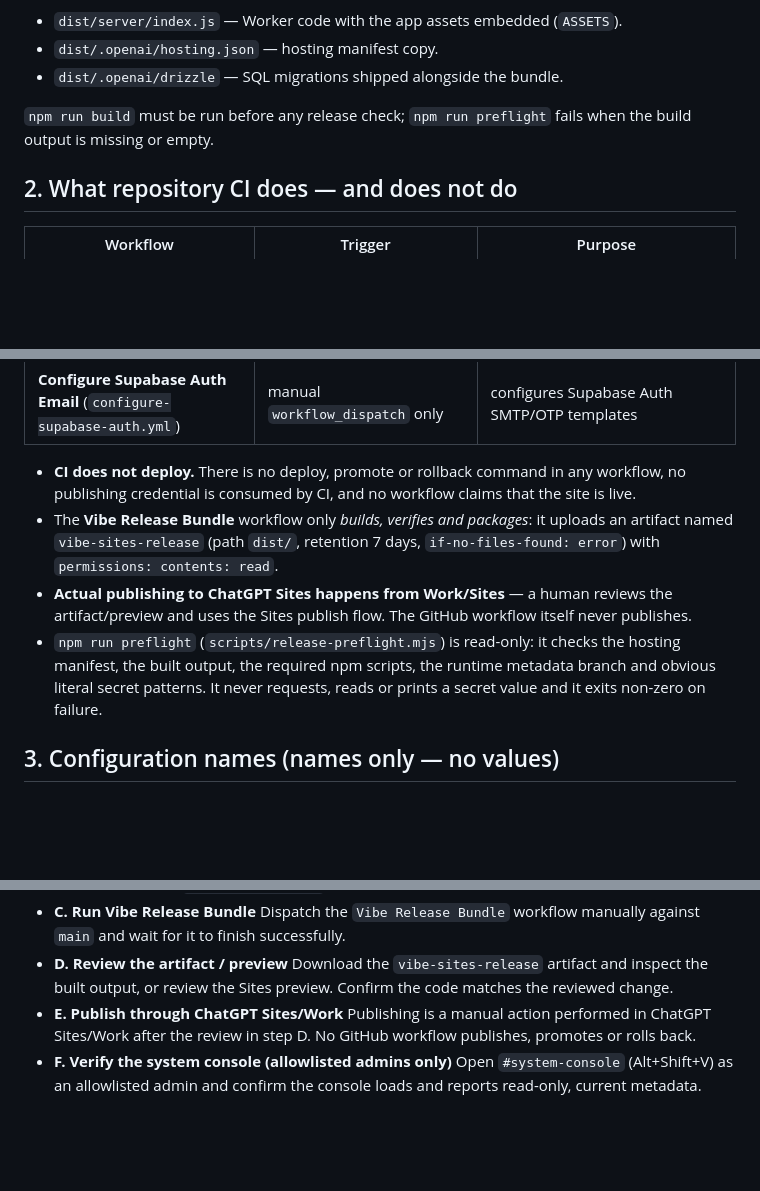
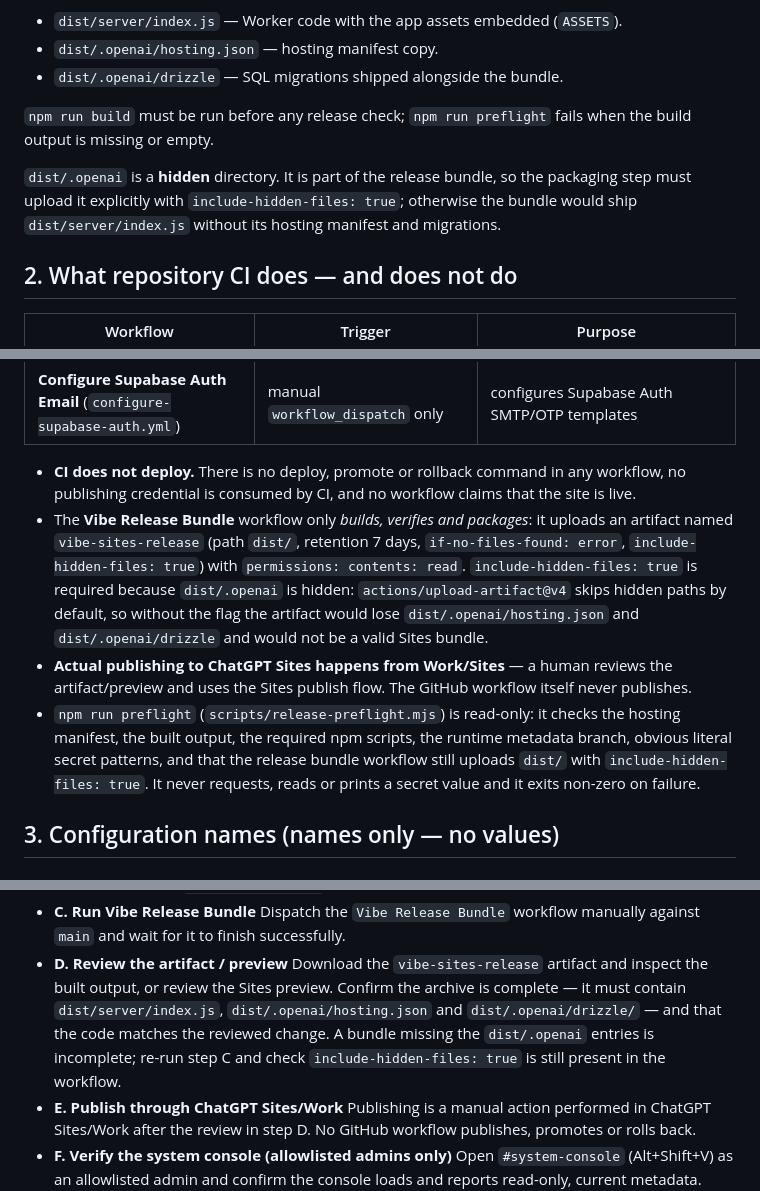
Before and after one commit to rioXroov54l-bot/vibe, a Markdown page: docs/DEPLOYMENT.md, 3 parts joined by grey strips. Rendered like a GitHub page; blank space fills up the shorter version.

Commit message:
docs: document hidden-file artifact requirement in deployment guide
dist/.openai is hidden, so the release bundle must set
include-hidden-files: true. Record the rule, the preflight coverage and the
artifact review checklist so an incomplete Sites bundle cannot pass review.

```diff
--- a/docs/DEPLOYMENT.md
+++ b/docs/DEPLOYMENT.md
@@ -25,6 +25,11 @@ The build output is a single self-contained Worker entrypoint:
 `npm run build` must be run before any release check; `npm run preflight`
 fails when the build output is missing or empty.
 
+`dist/.openai` is a **hidden** directory. It is part of the release bundle, so
+the packaging step must upload it explicitly with
+`include-hidden-files: true`; otherwise the bundle would ship
+`dist/server/index.js` without its hosting manifest and migrations.
+
 ## 2. What repository CI does — and does not do
 
 | Workflow | Trigger | Purpose |
@@ -38,14 +43,20 @@ fails when the build output is missing or empty.
   that the site is live.
 - The **Vibe Release Bundle** workflow only *builds, verifies and packages*:
   it uploads an artifact named `vibe-sites-release` (path `dist/`, retention
-  7 days, `if-no-files-found: error`) with `permissions: contents: read`.
+  7 days, `if-no-files-found: error`, `include-hidden-files: true`) with
+  `permissions: contents: read`. `include-hidden-files: true` is required
+  because `dist/.openai` is hidden: `actions/upload-artifact@v4` skips hidden
+  paths by default, so without the flag the artifact would lose
+  `dist/.openai/hosting.json` and `dist/.openai/drizzle` and would not be a
+  valid Sites bundle.
 - **Actual publishing to ChatGPT Sites happens from Work/Sites** — a human
   reviews the artifact/preview and uses the Sites publish flow. The GitHub
   workflow itself never publishes.
 - `npm run preflight` (`scripts/release-preflight.mjs`) is read-only: it checks
   the hosting manifest, the built output, the required npm scripts, the runtime
-  metadata branch and obvious literal secret patterns. It never requests,
-  reads or prints a secret value and it exits non-zero on failure.
+  metadata branch, obvious literal secret patterns, and that the release bundle
+  workflow still uploads `dist/` with `include-hidden-files: true`. It never
+  requests, reads or prints a secret value and it exits non-zero on failure.
 
 ## 3. Configuration names (names only — no values)
 
@@ -103,7 +114,11 @@ Follow the steps in order. Do not skip the review step.
   for it to finish successfully.
 - **D. Review the artifact / preview**
   Download the `vibe-sites-release` artifact and inspect the built output, or
-  review the Sites preview. Confirm the code matches the reviewed change.
+  review the Sites preview. Confirm the archive is complete — it must contain
+  `dist/server/index.js`, `dist/.openai/hosting.json` and
+  `dist/.openai/drizzle/` — and that the code matches the reviewed change. A
+  bundle missing the `dist/.openai` entries is incomplete; re-run step C and
+  check `include-hidden-files: true` is still present in the workflow.
 - **E. Publish through ChatGPT Sites/Work**
   Publishing is a manual action performed in ChatGPT Sites/Work after the
   review in step D. No GitHub workflow publishes, promotes or rolls back.
```
Also changed, not shown: other parts of docs/DEPLOYMENT.md (+4 -0 lines).
